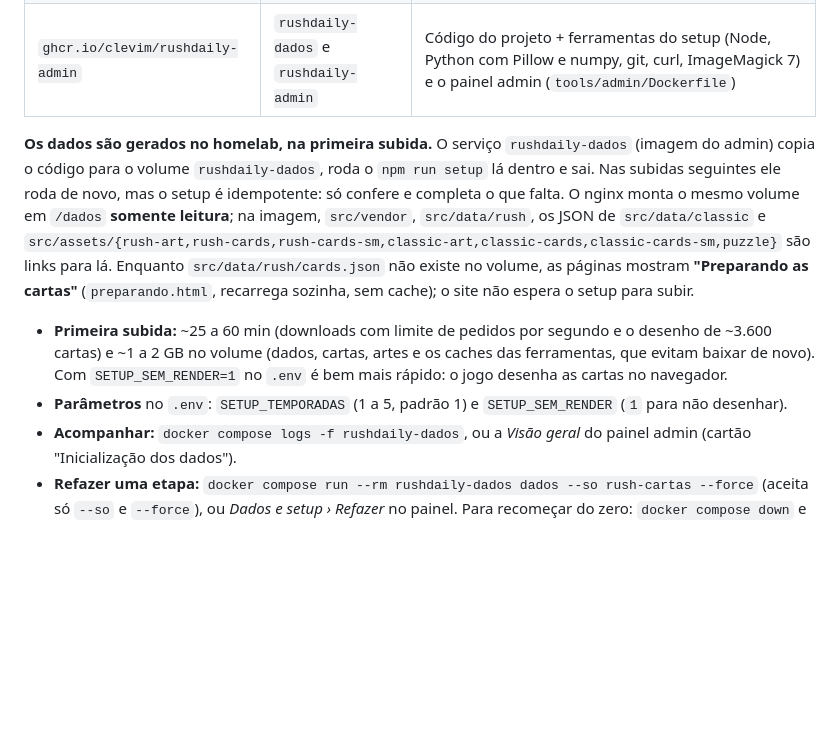
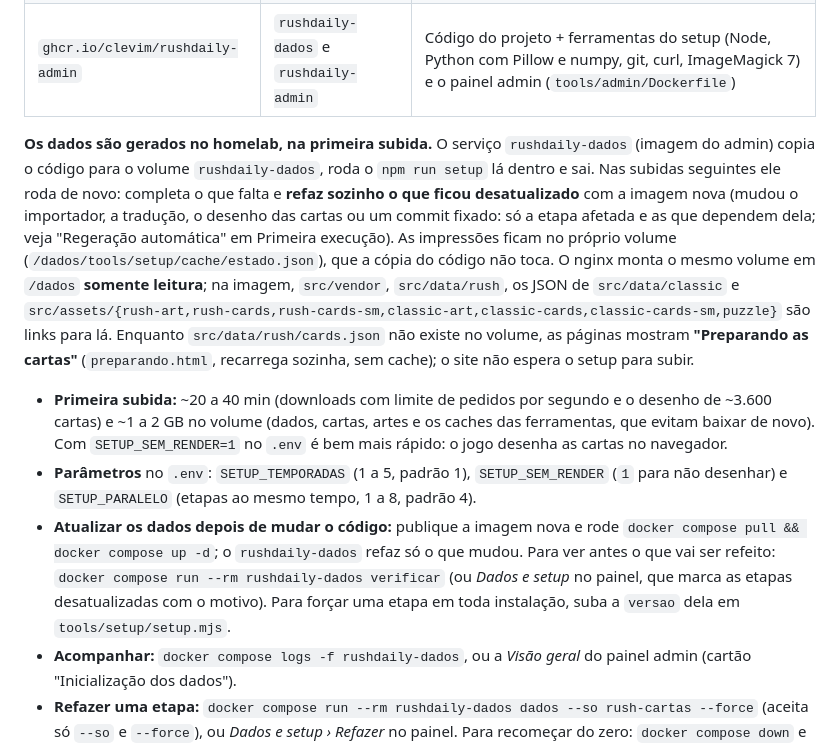
Before and after one commit to clevim/RushDaily, a Markdown page: README.md, the part around one of its changes. GitHub-like rendering; blank space fills up the shorter version.

```diff
--- a/README.md
+++ b/README.md
@@ -135,10 +152,11 @@ O jogo é estático: um container **nginx** serve as páginas. Há três imagens
 | `ghcr.io/clevim/rushdaily-sync` | `rushdaily-sync` | Servidor de sincronização, Node 24 + SQLite (`server/Dockerfile`) |
 | `ghcr.io/clevim/rushdaily-admin` | `rushdaily-dados` e `rushdaily-admin` | Código do projeto + ferramentas do setup (Node, Python com Pillow e numpy, git, curl, ImageMagick 7) e o painel admin (`tools/admin/Dockerfile`) |
 
-**Os dados são gerados no homelab, na primeira subida.** O serviço `rushdaily-dados` (imagem do admin) copia o código para o volume `rushdaily-dados`, roda o `npm run setup` lá dentro e sai. Nas subidas seguintes ele roda de novo, mas o setup é idempotente: só confere e completa o que falta. O nginx monta o mesmo volume em `/dados` **somente leitura**; na imagem, `src/vendor`, `src/data/rush`, os JSON de `src/data/classic` e `src/assets/{rush-art,rush-cards,rush-cards-sm,classic-art,classic-cards,classic-cards-sm,puzzle}` são links para lá. Enquanto `src/data/rush/cards.json` não existe no volume, as páginas mostram **"Preparando as cartas"** (`preparando.html`, recarrega sozinha, sem cache); o site não espera o setup para subir.
+**Os dados são gerados no homelab, na primeira subida.** O serviço `rushdaily-dados` (imagem do admin) copia o código para o volume `rushdaily-dados`, roda o `npm run setup` lá dentro e sai. Nas subidas seguintes ele roda de novo: completa o que falta e **refaz sozinho o que ficou desatualizado** com a imagem nova (mudou o importador, a tradução, o desenho das cartas ou um commit fixado: só a etapa afetada e as que dependem dela; veja "Regeração automática" em Primeira execução). As impressões ficam no próprio volume (`/dados/tools/setup/cache/estado.json`), que a cópia do código não toca. O nginx monta o mesmo volume em `/dados` **somente leitura**; na imagem, `src/vendor`, `src/data/rush`, os JSON de `src/data/classic` e `src/assets/{rush-art,rush-cards,rush-cards-sm,classic-art,classic-cards,classic-cards-sm,puzzle}` são links para lá. Enquanto `src/data/rush/cards.json` não existe no volume, as páginas mostram **"Preparando as cartas"** (`preparando.html`, recarrega sozinha, sem cache); o site não espera o setup para subir.
 
-- **Primeira subida:** ~25 a 60 min (downloads com limite de pedidos por segundo e o desenho de ~3.600 cartas) e ~1 a 2 GB no volume (dados, cartas, artes e os caches das ferramentas, que evitam baixar de novo). Com `SETUP_SEM_RENDER=1` no `.env` é bem mais rápido: o jogo desenha as cartas no navegador.
-- **Parâmetros** no `.env`: `SETUP_TEMPORADAS` (1 a 5, padrão 1) e `SETUP_SEM_RENDER` (`1` para não desenhar).
+- **Primeira subida:** ~20 a 40 min (downloads com limite de pedidos por segundo e o desenho de ~3.600 cartas) e ~1 a 2 GB no volume (dados, cartas, artes e os caches das ferramentas, que evitam baixar de novo). Com `SETUP_SEM_RENDER=1` no `.env` é bem mais rápido: o jogo desenha as cartas no navegador.
+- **Parâmetros** no `.env`: `SETUP_TEMPORADAS` (1 a 5, padrão 1), `SETUP_SEM_RENDER` (`1` para não desenhar) e `SETUP_PARALELO` (etapas ao mesmo tempo, 1 a 8, padrão 4).
+- **Atualizar os dados depois de mudar o código:** publique a imagem nova e rode `docker compose pull && docker compose up -d`; o `rushdaily-dados` refaz só o que mudou. Para ver antes o que vai ser refeito: `docker compose run --rm rushdaily-dados verificar` (ou *Dados e setup* no painel, que marca as etapas desatualizadas com o motivo). Para forçar uma etapa em toda instalação, suba a `versao` dela em `tools/setup/setup.mjs`.
 - **Acompanhar:** `docker compose logs -f rushdaily-dados`, ou a *Visão geral* do painel admin (cartão "Inicialização dos dados").
 - **Refazer uma etapa:** `docker compose run --rm rushdaily-dados dados --so rush-cartas --force` (aceita só `--so` e `--force`), ou *Dados e setup › Refazer* no painel. Para recomeçar do zero: `docker compose down` e `docker volume rm <projeto>_rushdaily-dados`.
 - **Se uma fonte falhar** (Printables, Yugipedia fora do ar): o serviço sai com erro e o site segue com o que já existe. Rode `docker compose up -d rushdaily-dados` de novo; ele retoma de onde parou.
```
Also changed, not shown: other parts of README.md (+21 -4 lines), tools/admin/LEIA-ME.md (+3 -3 lines).
